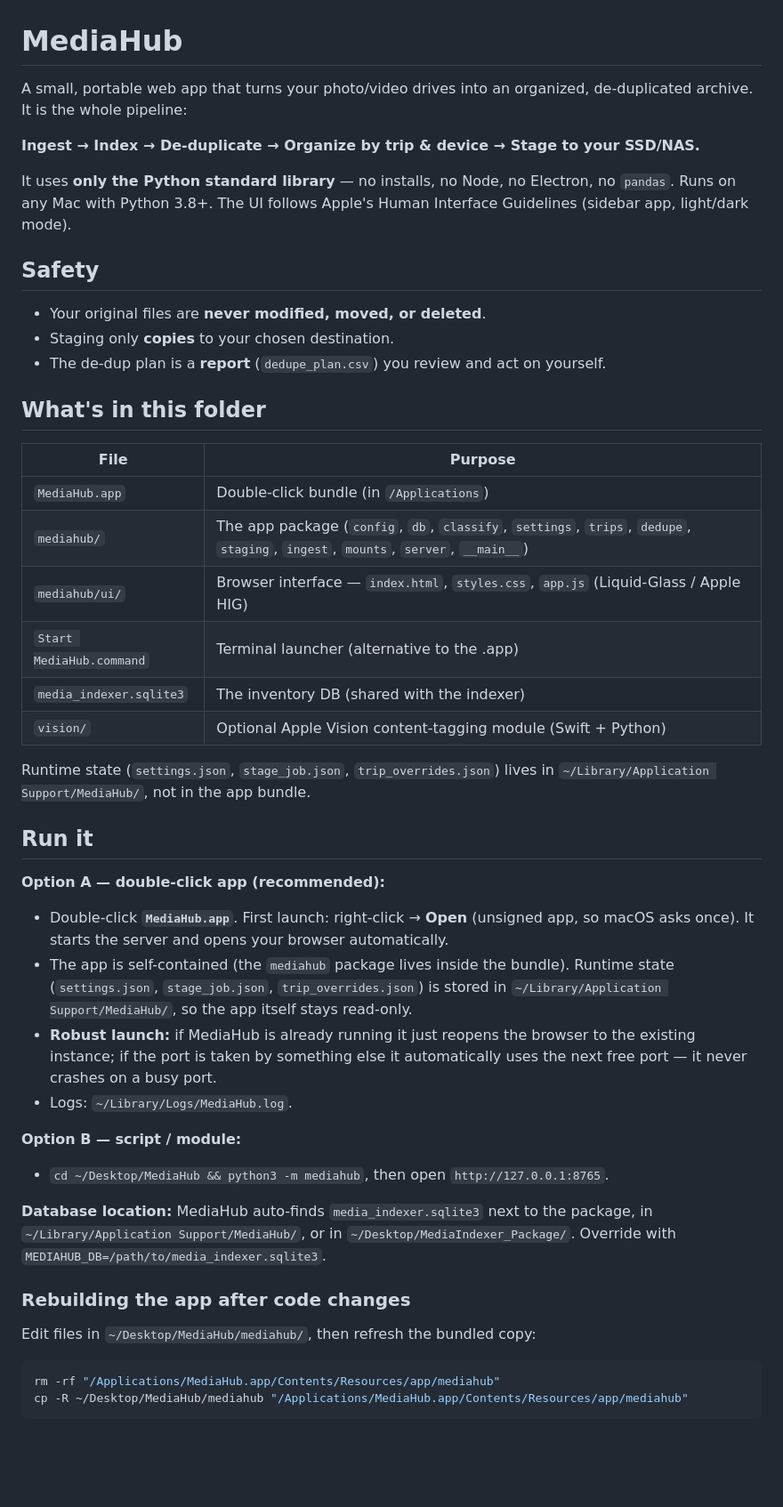
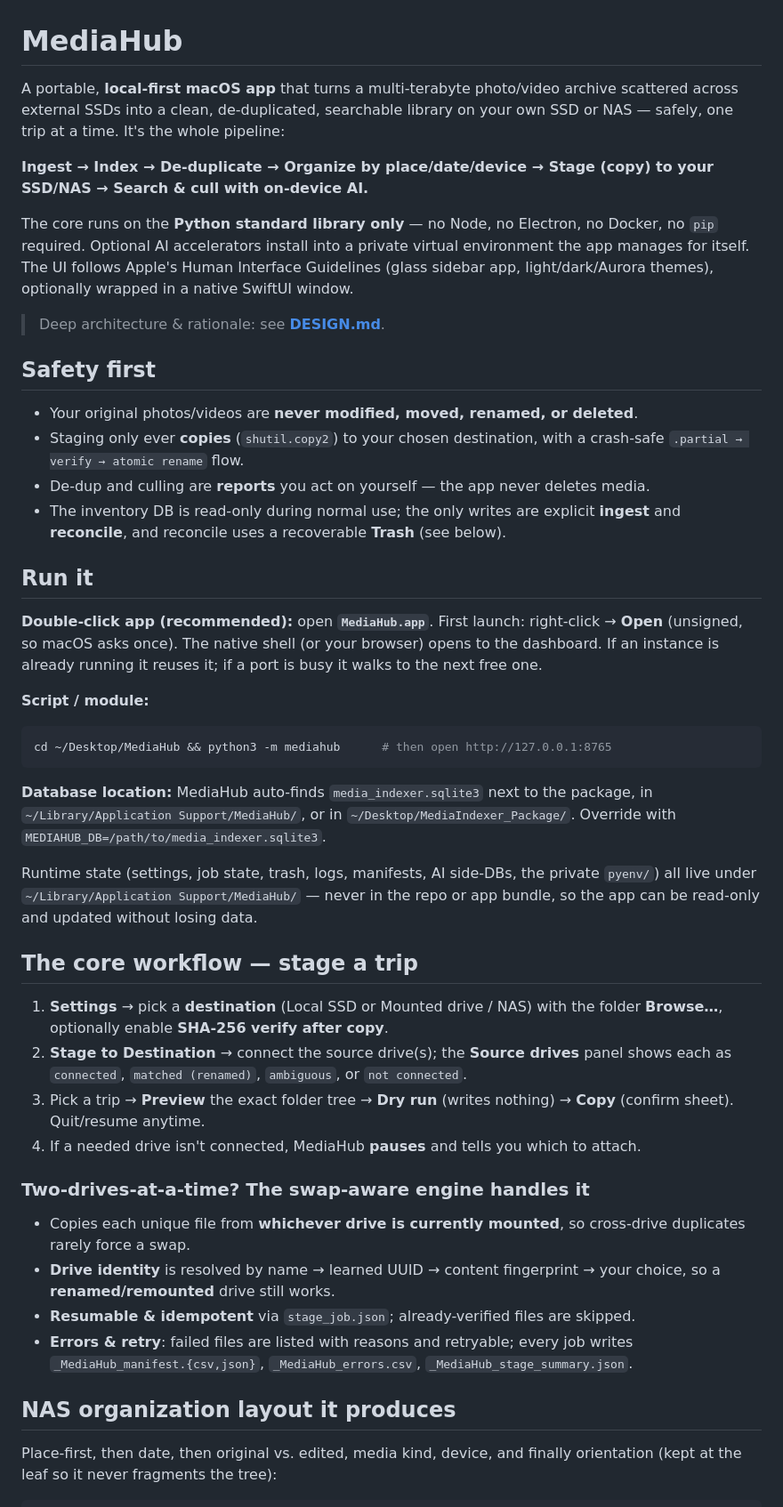
Before and after one commit to modikush80/MediaHub, a Markdown page: README.md, the part around one of its changes. Shown at 89% size. Drawn GitHub-style; blank space fills up the shorter version.

Commit message:
Refresh README to match current features (AI suite, reconcile/trash, themes)

````diff
--- a/README.md
+++ b/README.md
@@ -1,57 +1,69 @@
 # MediaHub
 
-A small, portable web app that turns your photo/video drives into an organized,
-de-duplicated archive. It is the whole pipeline:
+A portable, **local-first macOS app** that turns a multi-terabyte photo/video archive
+scattered across external SSDs into a clean, de-duplicated, searchable library on your
+own SSD or NAS — safely, one trip at a time. It's the whole pipeline:
 
-**Ingest → Index → De-duplicate → Organize by trip & device → Stage to your SSD/NAS.**
+**Ingest → Index → De-duplicate → Organize by place/date/device → Stage (copy) to your SSD/NAS → Search & cull with on-device AI.**
 
-It uses **only the Python standard library** — no installs, no Node, no Electron,
-no `pandas`. Runs on any Mac with Python 3.8+. The UI follows Apple's Human
-Interface Guidelines (sidebar app, light/dark mode).
+The core runs on the **Python standard library only** — no Node, no Electron, no Docker,
+no `pip` required. Optional AI accelerators install into a private virtual environment
+the app manages for itself. The UI follows Apple's Human Interface Guidelines (glass
+sidebar app, light/dark/Aurora themes), optionally wrapped in a native SwiftUI window.
 
-## Safety
+> Deep architecture & rationale: see **[DESIGN.md](DESIGN.md)**.
 
-- Your original files are **never modified, moved, or deleted**.
-- Staging only **copies** to your chosen destination.
-- The de-dup plan is a **report** (`dedupe_plan.csv`) you review and act on yourself.
+## Safety first
 
-## What's in this folder
-
-| File | Purpose |
-|------|---------|
-| `MediaHub.app` | Double-click bundle (in `/Applications`) |
-| `mediahub/` | The app package (`config`, `db`, `classify`, `settings`, `trips`, `dedupe`, `staging`, `ingest`, `mounts`, `server`, `__main__`) |
-| `mediahub/ui/` | Browser interface — `index.html`, `styles.css`, `app.js` (Liquid-Glass / Apple HIG) |
-| `Start MediaHub.command` | Terminal launcher (alternative to the .app) |
-| `media_indexer.sqlite3` | The inventory DB (shared with the indexer) |
-| `vision/` | Optional Apple Vision content-tagging module (Swift + Python) |
-
-Runtime state (`settings.json`, `stage_job.json`, `trip_overrides.json`) lives in
-`~/Library/Application Support/MediaHub/`, not in the app bundle.
+- Your original photos/videos are **never modified, moved, renamed, or deleted**.
+- Staging only ever **copies** (`shutil.copy2`) to your chosen destination, with a
+  crash-safe `.partial → verify → atomic rename` flow.
+- De-dup and culling are **reports** you act on yourself — the app never deletes media.
+- The inventory DB is read-only during normal use; the only writes are explicit
+  **ingest** and **reconcile**, and reconcile uses a recoverable **Trash** (see below).
 
 ## Run it
 
-**Option A — double-click app (recommended):**
-- Double-click **`MediaHub.app`**. First launch: right-click → **Open** (unsigned app,
-  so macOS asks once). It starts the server and opens your browser automatically.
-- The app is self-contained (the `mediahub` package lives inside the bundle). Runtime
-  state (`settings.json`, `stage_job.json`, `trip_overrides.json`) is stored in
-  `~/Library/Application Support/MediaHub/`, so the app itself stays read-only.
-- **Robust launch:** if MediaHub is already running it just reopens the browser to the
-  existing instance; if the port is taken by something else it automatically uses the
-  next free port — it never crashes on a busy port.
-- Logs: `~/Library/Logs/MediaHub.log`.
+**Double-click app (recommended):** open **`MediaHub.app`**. First launch: right-click →
+**Open** (unsigned, so macOS asks once). The native shell (or your browser) opens to the
+dashboard. If an instance is already running it reuses it; if a port is busy it walks to
+the next free one.
 
-**Option B — script / module:**
-- `cd ~/Desktop/MediaHub && python3 -m mediahub`, then open `http://127.0.0.1:8765`.
+**Script / module:**
+```bash
+cd ~/Desktop/MediaHub && python3 -m mediahub      # then open http://127.0.0.1:8765
+```
 
 **Database location:** MediaHub auto-finds `media_indexer.sqlite3` next to the package,
 in `~/Library/Application Support/MediaHub/`, or in `~/Desktop/MediaIndexer_Package/`.
 Override with `MEDIAHUB_DB=/path/to/media_indexer.sqlite3`.
 
-### Rebuilding the app after code changes
-Edit files in `~/Desktop/MediaHub/mediahub/`, then refresh the bundled copy:
-```bash
-rm -rf "/Applications/MediaHub.app/Contents/Resources/app/mediahub"
-cp -R ~/Desktop/MediaHub/mediahub "/Applications/MediaHub.app/Contents/Resources/app/mediahub"
+Runtime state (settings, job state, trash, logs, manifests, AI side-DBs, the private
+`pyenv/`) all live under `~/Library/Application Support/MediaHub/` — never in the repo or
+app bundle, so the app can be read-only and updated without losing data.
+
+## The core workflow — stage a trip
+
+1. **Settings** → pick a **destination** (Local SSD or Mounted drive / NAS) with the
+   folder **Browse…**, optionally enable **SHA-256 verify after copy**.
+2. **Stage to Destination** → connect the source drive(s); the **Source drives** panel
+   shows each as `connected`, `matched (renamed)`, `ambiguous`, or `not connected`.
+3. Pick a trip → **Preview** the exact folder tree → **Dry run** (writes nothing) →
+   **Copy** (confirm sheet). Quit/resume anytime.
+4. If a needed drive isn't connected, MediaHub **pauses** and tells you which to attach.
+
+### Two-drives-at-a-time? The swap-aware engine handles it
+- Copies each unique file from **whichever drive is currently mounted**, so cross-drive
+  duplicates rarely force a swap.
+- **Drive identity** is resolved by name → learned UUID → content fingerprint → your
+  choice, so a **renamed/remounted** drive still works.
+- **Resumable & idempotent** via `stage_job.json`; already-verified files are skipped.
+- **Errors & retry**: failed files are listed with reasons and retryable; every job
+  writes `_MediaHub_manifest.{csv,json}`, `_MediaHub_errors.csv`, `_MediaHub_stage_summary.json`.
+
+## NAS organization layout it produces
+
+Place-first, then date, then original vs. edited, media kind, device, and finally
+orientation (kept at the leaf so it never fragments the tree):
+
 ```
````
Also changed, not shown: other parts of README.md (+79 -134 lines).
